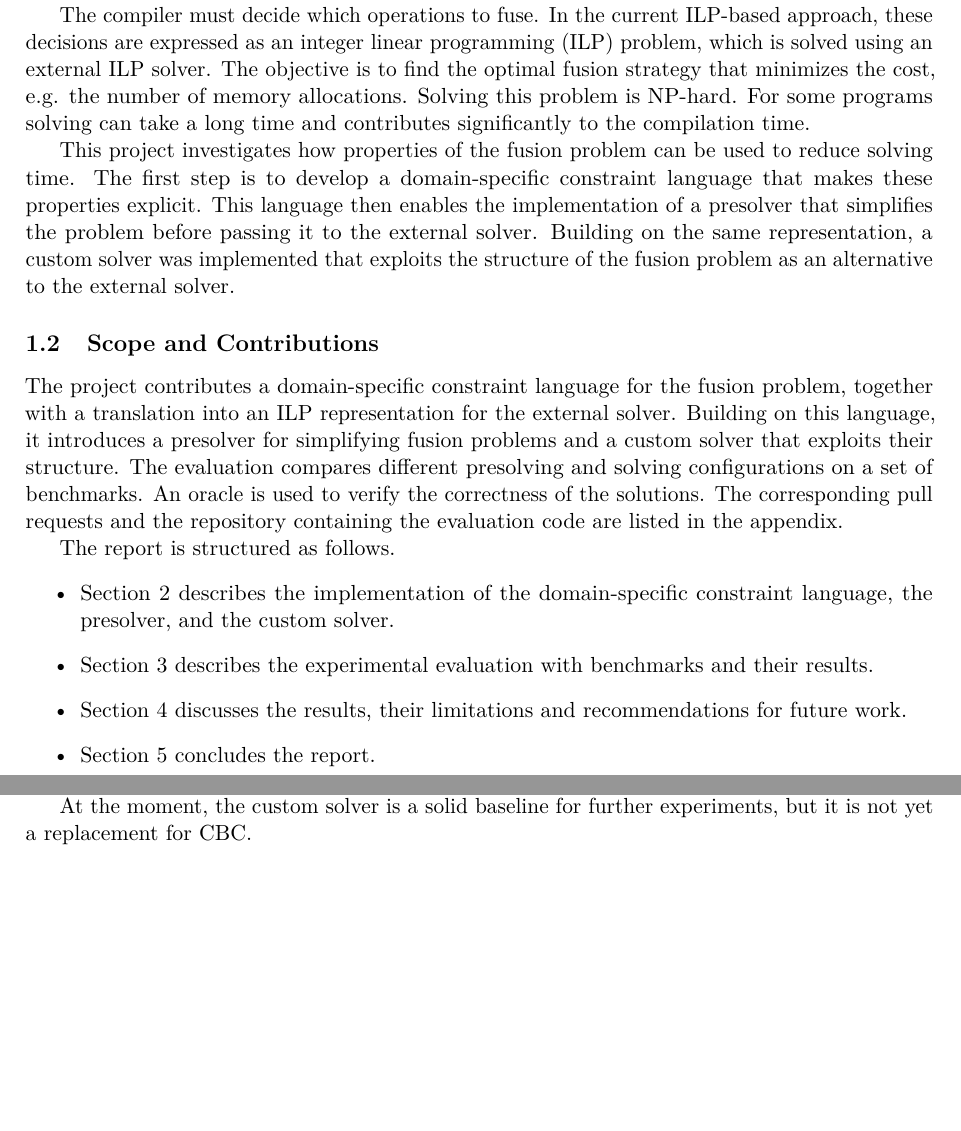
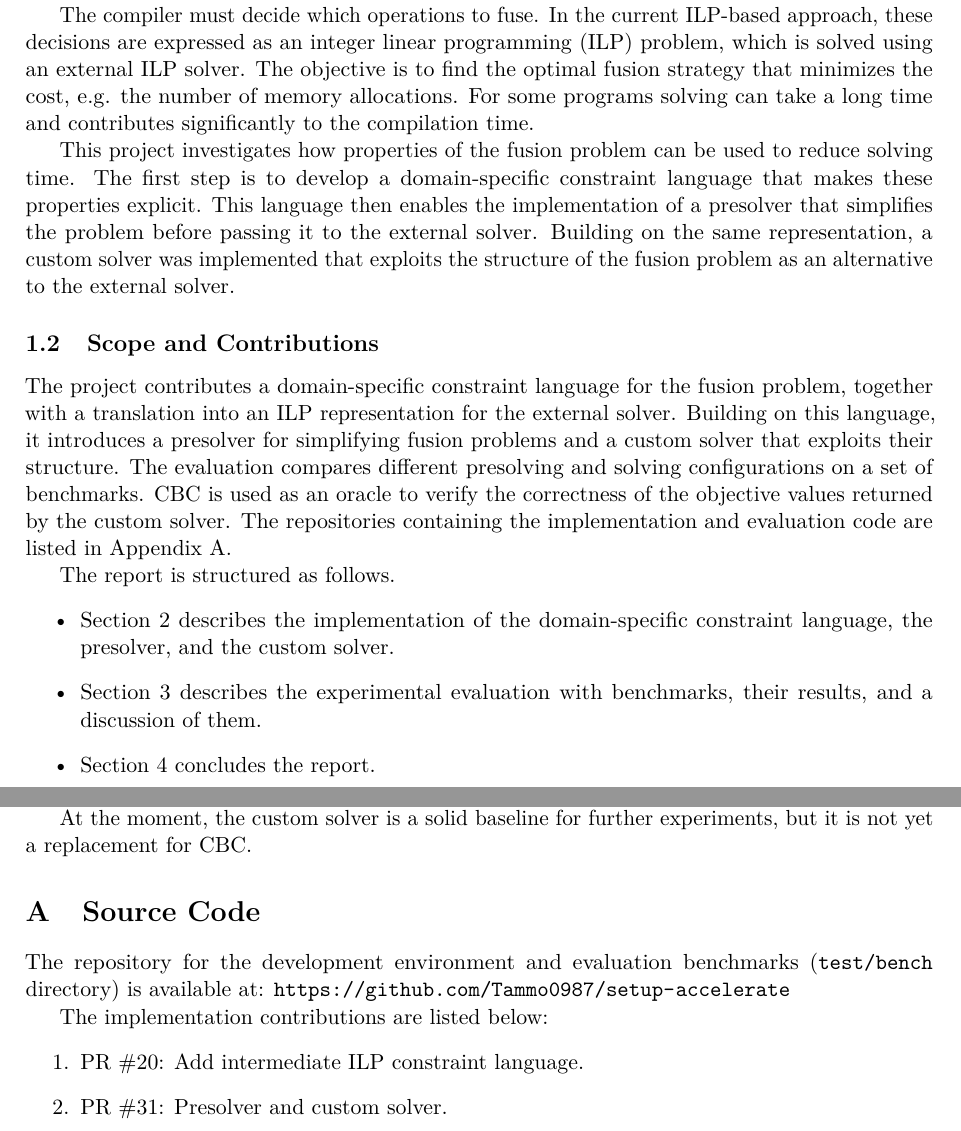
Before and after one commit to Tammo0987/setup-accelerate, a LaTeX document (report/main.tex, which reads report/chapter/appendix.tex, report/chapter/introduction.tex): two parts of pages 1 and 12 of 12, joined at a grey line, cut so that both start at the same text, the shorter picture padded with empty space. Compiled offline with pdfLaTeX.

Commit message:
minor changes to fix todos

```diff
--- /dev/null
+++ b/report/chapter/appendix.tex
@@ -0,0 +1,11 @@
+\appendix
+\section{Source Code}
+\label{app:source-code}
+
+The repository for the development environment and evaluation benchmarks (\texttt{test/bench} directory) is available at: \url{https://github.com/Tammo0987/setup-accelerate}
+
+The implementation contributions are listed below:
+\begin{enumerate}
+    \item \href{https://github.com/ivogabe/accelerate/pull/20}{PR \#20: Add intermediate ILP constraint language}.
+    \item \href{https://github.com/ivogabe/accelerate/pull/31}{PR \#31: Presolver and custom solver}.
+\end{enumerate}
--- a/report/chapter/introduction.tex
+++ b/report/chapter/introduction.tex
@@ -9,9 +9,7 @@ Fusion combines multiple array operations into a combined operation, reducing th
 The compiler must decide which operations to fuse.
 In the current ILP-based approach, these decisions are expressed as an integer linear programming (ILP) problem, which is solved using an external ILP solver.
 The objective is to find the optimal fusion strategy that minimizes the cost, e.g. the number of memory allocations.
-Solving this problem is NP-hard.
 For some programs solving can take a long time and contributes significantly to the compilation time.
-% TODO: NP-hard, citation needed?
 
 This project investigates how properties of the fusion problem can be used to reduce solving time.
 The first step is to develop a domain-specific constraint language that makes these properties explicit.
@@ -23,14 +21,12 @@ Building on the same representation, a custom solver was implemented that exploi
 The project contributes a domain-specific constraint language for the fusion problem, together with a translation into an ILP representation for the external solver.
 Building on this language, it introduces a presolver for simplifying fusion problems and a custom solver that exploits their structure.
 The evaluation compares different presolving and solving configurations on a set of benchmarks.
-An oracle is used to verify the correctness of the solutions.
-The corresponding pull requests and the repository containing the evaluation code are listed in the appendix.
-% TODO link pull requests in appendix.
+CBC is used as an oracle to verify the correctness of the objective values returned by the custom solver.
+The repositories containing the implementation and evaluation code are listed in Appendix~\ref{app:source-code}.
 
 The report is structured as follows.
 \begin{itemize}
-    \item Section 2 describes the implementation of the domain-specific constraint language, the presolver, and the custom solver.
-    \item Section 3 describes the experimental evaluation with benchmarks and their results.
-    \item Section 4 discusses the results, their limitations and recommendations for future work.
-    \item Section 5 concludes the report.
+    \item Section~\ref{sec:implementation} describes the implementation of the domain-specific constraint language, the presolver, and the custom solver.
+    \item Section~\ref{sec:evaluation} describes the experimental evaluation with benchmarks, their results, and a discussion of them.
+    \item Section~\ref{sec:conclusion} concludes the report.
 \end{itemize}
```
Also changed, not shown: report/chapter/conclusion.tex (+1 -0 lines), report/chapter/evaluation.tex (+2 -5 lines), report/chapter/implementation.tex (+1 -0 lines), report/main.tex (+1 -0 lines).
